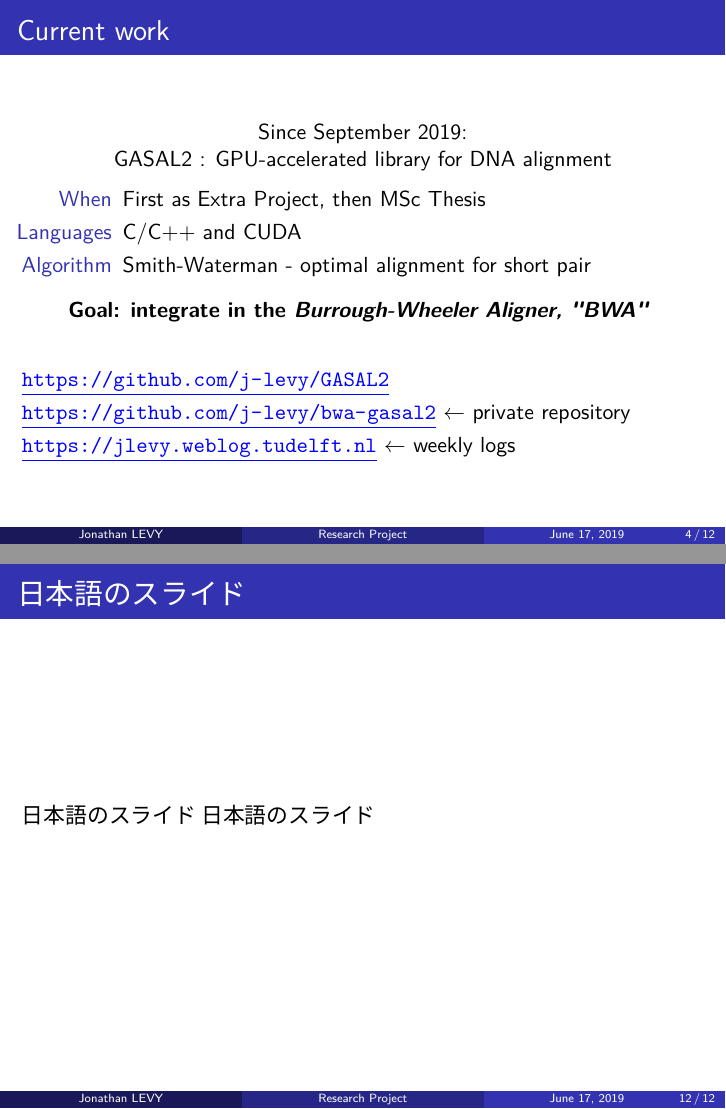
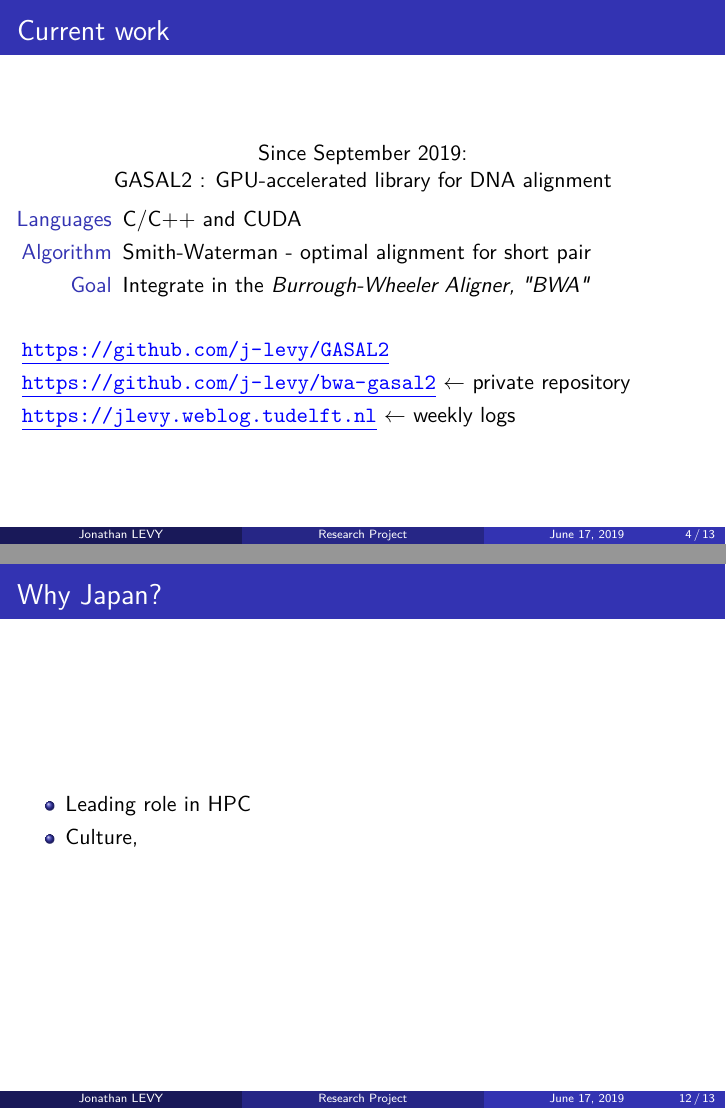
Before and after one commit to j-levy/mext_slideshow, LaTeX slides (main.tex, which reads 03-Current-work.tex, 30-Motivations.tex, 35-Japanese-slide.tex): pages 4 and 16 of 16 before the commit and pages 4 and 14 of 15 after it, joined at a grey line. Compiled offline with XeLaTeX; a missing font is replaced by an installed copy or a similar font.

Commit message:
changed formulation a bit

```diff
--- a/03-Current-work.tex
+++ b/03-Current-work.tex
@@ -10,14 +10,12 @@
 		\column{0.02\textwidth}
 		\column{0.9\textwidth}
 		\begin{itemize}
-			\item[When]	First as Extra Project, then MSc Thesis
 			\item[Languages] C/C++ and CUDA
 			\item[Algorithm] Smith-Waterman - optimal alignment for short pair
+			\item[Goal] Integrate in the \emph{Burrough-Wheeler Aligner, "BWA"}
 		\end{itemize}
 	\end{columns}
 
-	\bigskip
-	\textbf{Goal: integrate in the \emph{Burrough-Wheeler Aligner, "BWA"}}
 	\bigskip
 	\end{center}
 	\colurl{https://github.com/j-levy/GASAL2}
--- a/30-Motivations.tex
+++ b/30-Motivations.tex
@@ -0,0 +1,9 @@
+\begin{frame}{Why Japan?}
+
+	\begin{itemize}
+		\item Leading role in HPC
+		\item Culture,
+	\end{itemize}
+
+
+\end{frame}
--- a/35-Japanese-slide.tex
+++ b/35-Japanese-slide.tex
@@ -1,4 +1,4 @@
-\begin{frame}{\fontspec{Meiryo UI}日本語のスライド}
+\begin{frame}{\fontspec{Meiryo UI}}
 	\fontspec{Yu Gothic UI}日本語のスライド
 	\fontspec{Meiryo UI}日本語のスライド
 \end{frame}
```
Also changed, not shown: 02-About-me.tex (+1 -1 lines), main.tex (+2 -3 lines).
